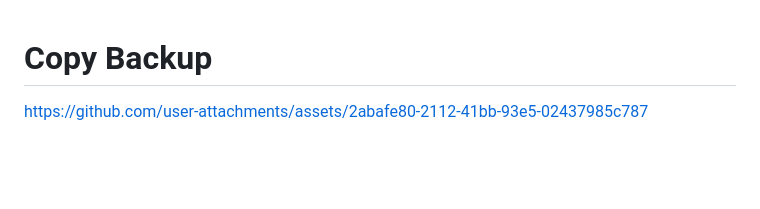
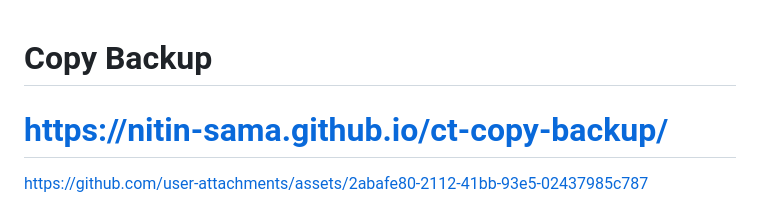
Before and after one commit to nitin-sama/ct-copy-backup, a Markdown page: README.md, the part around the change. Drawn GitHub-style; blank space fills up the shorter version.

Commit message:
Update README.md
Adding site url.

```diff
--- a/README.md
+++ b/README.md
@@ -1,5 +1,6 @@
 # Copy Backup
 
+# https://nitin-sama.github.io/ct-copy-backup/
 
 https://github.com/user-attachments/assets/2abafe80-2112-41bb-93e5-02437985c787
 
```
